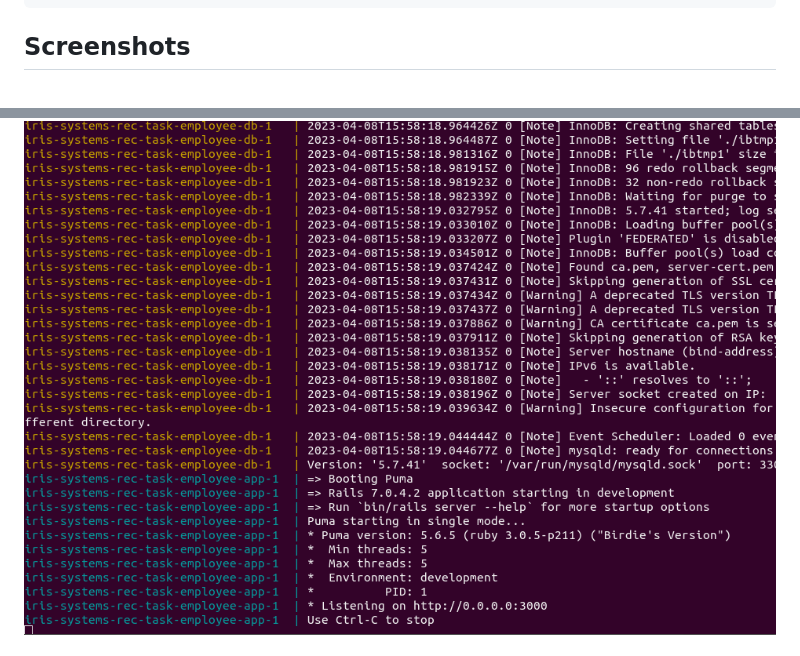
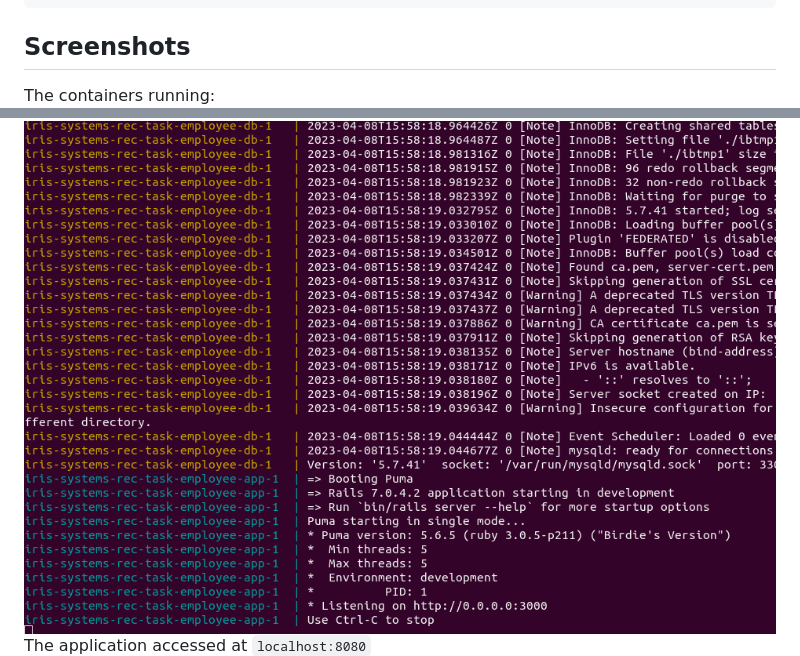
Before and after one commit to Wolfram70/IRIS-Systems-Rec-Task, a Markdown page: README.md, 2 parts joined by grey strips. Drawn GitHub-style.

````diff
--- a/README.md
+++ b/README.md
@@ -77,5 +77,7 @@ host: <%= ENV['DB_HOST'] %>
 port: <%= ENV['DB_PORT'] %>
 ```
 ## Screenshots
+The containers running:<br>
 ![Kiku](Screenshots/terminal.png)<br>
+The application accessed at <code>localhost:8080</code><br>
 ![Kiku](Screenshots/running.png)
````
